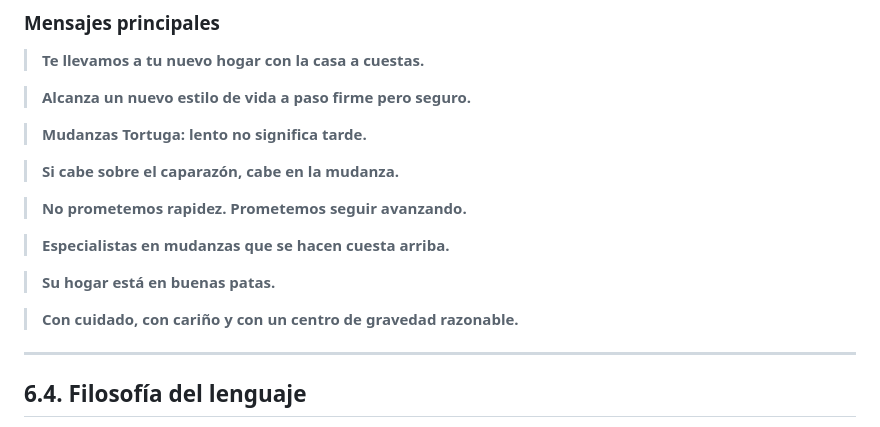
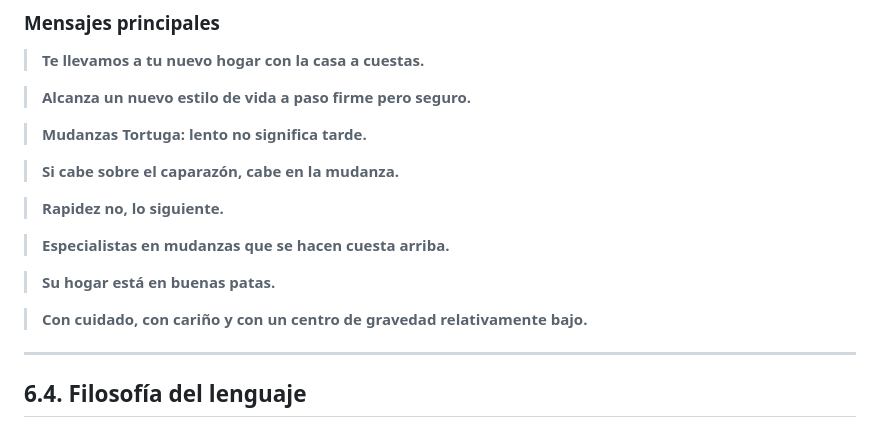
Before and after one commit to s1vh-game-jams/FICIV-AnimaGameJam-MudanzasTortugaSL, a Markdown page: docs/GDD.md, the part around the change. Drawn GitHub-style.

Commit message:
Update phrases in GDD for clarity and tone

```diff
--- a/docs/GDD.md
+++ b/docs/GDD.md
@@ -282,13 +282,13 @@ El humor se dirige hacia:
 
 > **Si cabe sobre el caparazón, cabe en la mudanza.**
 
-> **No prometemos rapidez. Prometemos seguir avanzando.**
+> **Rapidez no, lo siguiente.**
 
 > **Especialistas en mudanzas que se hacen cuesta arriba.**
 
 > **Su hogar está en buenas patas.**
 
-> **Con cuidado, con cariño y con un centro de gravedad razonable.**
+> **Con cuidado, con cariño y con un centro de gravedad relativamente bajo.**
 
 ---
 
```
